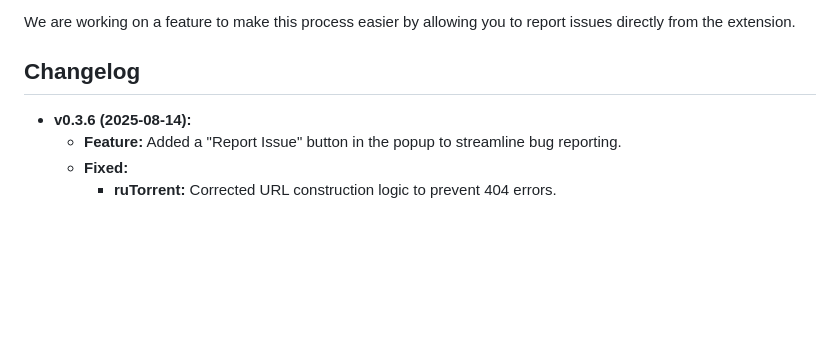
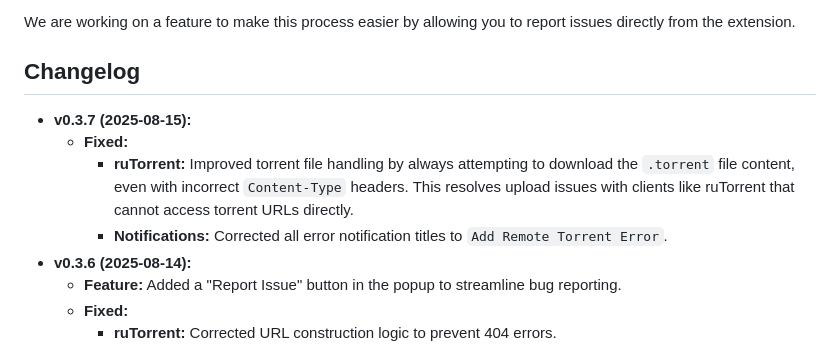
Before and after one commit to jgkme/Add-Remote-Torrent, a Markdown page: README.md, the part around the change. Rendered like a GitHub page; blank space fills up the shorter version.

Commit message:
docs: Update changelog for v0.3.7

```diff
--- a/README.md
+++ b/README.md
@@ -121,6 +121,10 @@ If you encounter a bug, please [open an issue on our GitHub page](https://github
 We are working on a feature to make this process easier by allowing you to report issues directly from the extension.
 
 ## Changelog
+*   **v0.3.7 (2025-08-15):**
+    *   **Fixed:**
+        *   **ruTorrent:** Improved torrent file handling by always attempting to download the `.torrent` file content, even with incorrect `Content-Type` headers. This resolves upload issues with clients like ruTorrent that cannot access torrent URLs directly.
+        *   **Notifications:** Corrected all error notification titles to `Add Remote Torrent Error`.
 *   **v0.3.6 (2025-08-14):**
     *   **Feature:** Added a "Report Issue" button in the popup to streamline bug reporting.
     *   **Fixed:**
```
